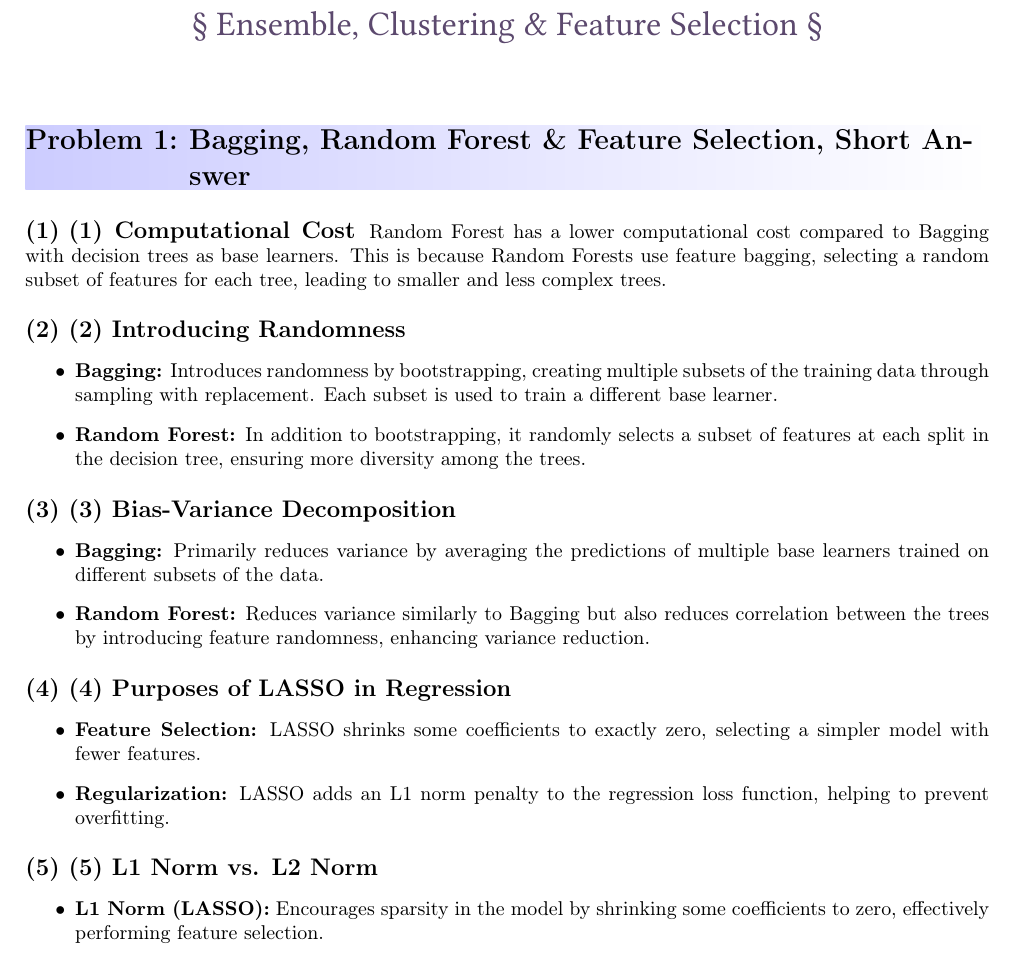
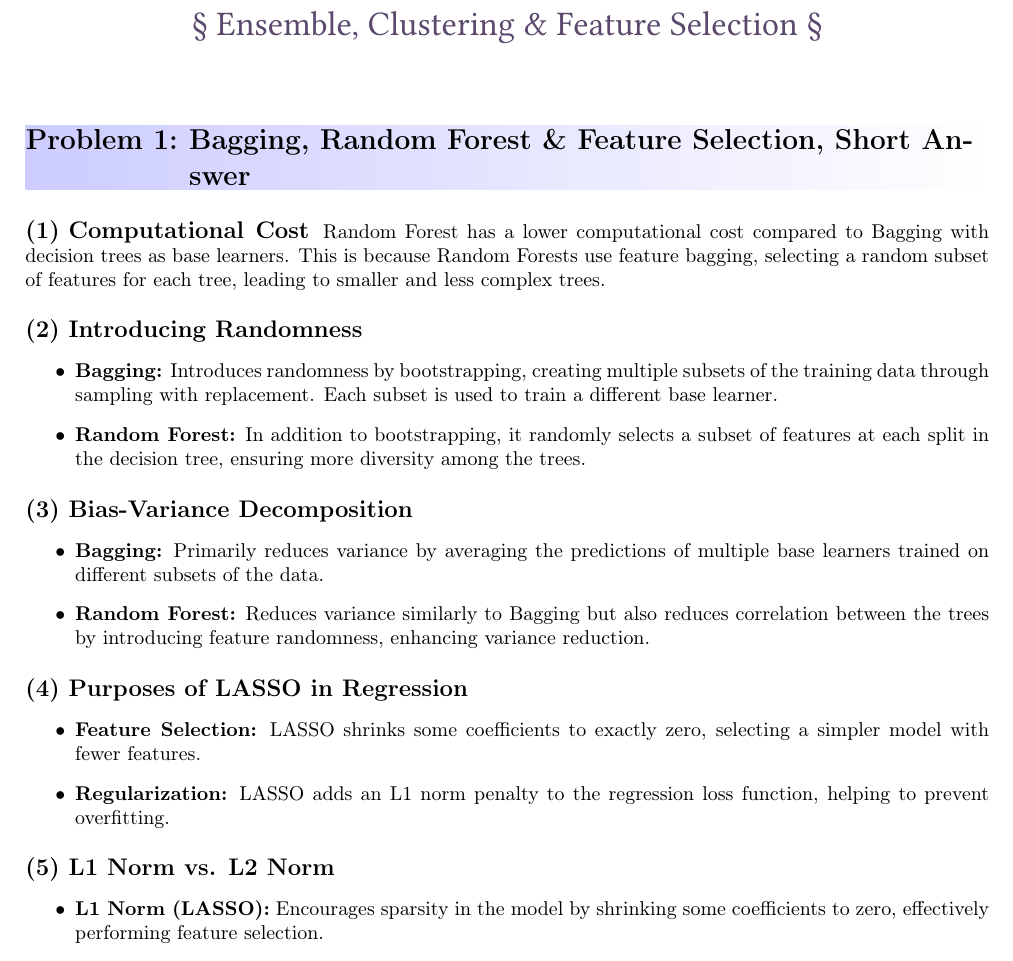
Before and after one commit to kaicheng001/ML-fifth-assignment, a LaTeX document (MLasgn_5.tex): part of page 1 of 3, cut so that both start at the same text. Compiled offline with pdfLaTeX.

Commit message:
交作业前再看

```diff
--- a/MLasgn_5.tex
+++ b/MLasgn_5.tex
@@ -21,29 +21,29 @@
 \problem{Bagging, Random Forest \& Feature Selection, Short Answer }
 
 
-\subsection{(1) Computational Cost}
+\subsection{Computational Cost}
 
 Random Forest has a lower computational cost compared to Bagging with decision trees as base learners. This is because Random Forests use feature bagging, selecting a random subset of features for each tree, leading to smaller and less complex trees.
 
-\subsection{(2) Introducing Randomness}
+\subsection{Introducing Randomness}
 \begin{itemize}
     \item \textbf{Bagging:} Introduces randomness by bootstrapping, creating multiple subsets of the training data through sampling with replacement. Each subset is used to train a different base learner.
     \item \textbf{Random Forest:} In addition to bootstrapping, it randomly selects a subset of features at each split in the decision tree, ensuring more diversity among the trees.
 \end{itemize}
 
-\subsection{(3) Bias-Variance Decomposition}
+\subsection{Bias-Variance Decomposition}
 \begin{itemize}
     \item \textbf{Bagging:} Primarily reduces variance by averaging the predictions of multiple base learners trained on different subsets of the data.
     \item \textbf{Random Forest:} Reduces variance similarly to Bagging but also reduces correlation between the trees by introducing feature randomness, enhancing variance reduction.
 \end{itemize}
 
-\subsection{(4) Purposes of LASSO in Regression}
+\subsection{Purposes of LASSO in Regression}
 \begin{itemize}
     \item \textbf{Feature Selection:} LASSO shrinks some coefficients to exactly zero, selecting a simpler model with fewer features.
     \item \textbf{Regularization:} LASSO adds an L1 norm penalty to the regression loss function, helping to prevent overfitting.
 \end{itemize}
 
-\subsection{(5) L1 Norm vs. L2 Norm}
+\subsection{L1 Norm vs. L2 Norm}
 \begin{itemize}
     \item \textbf{L1 Norm (LASSO):} Encourages sparsity in the model by shrinking some coefficients to zero, effectively performing feature selection.
     \item \textbf{L2 Norm (Ridge):} Distributes the regularization effect more evenly across all coefficients, typically leading to smaller, non-zero coefficients without feature selection.
```
Also changed, not shown: MLasgn_5.pdf, 4 other files.
